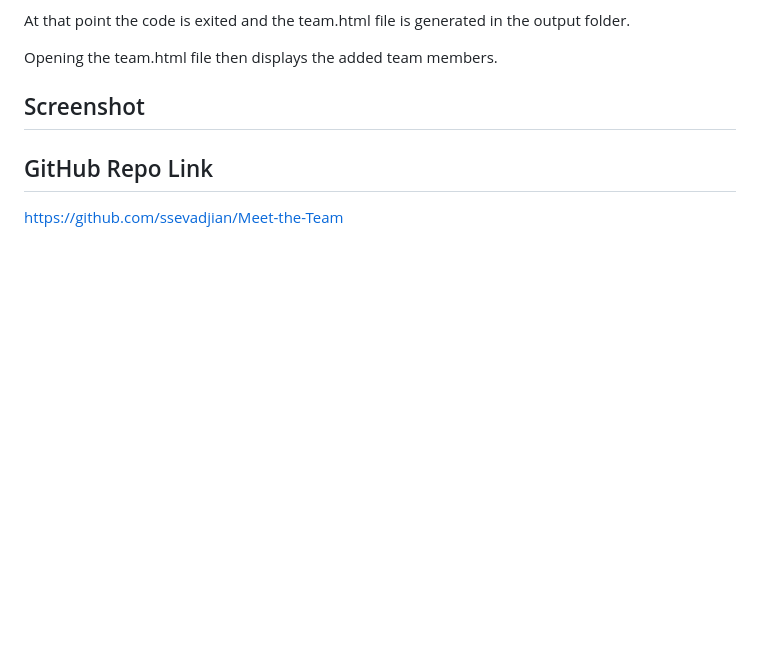
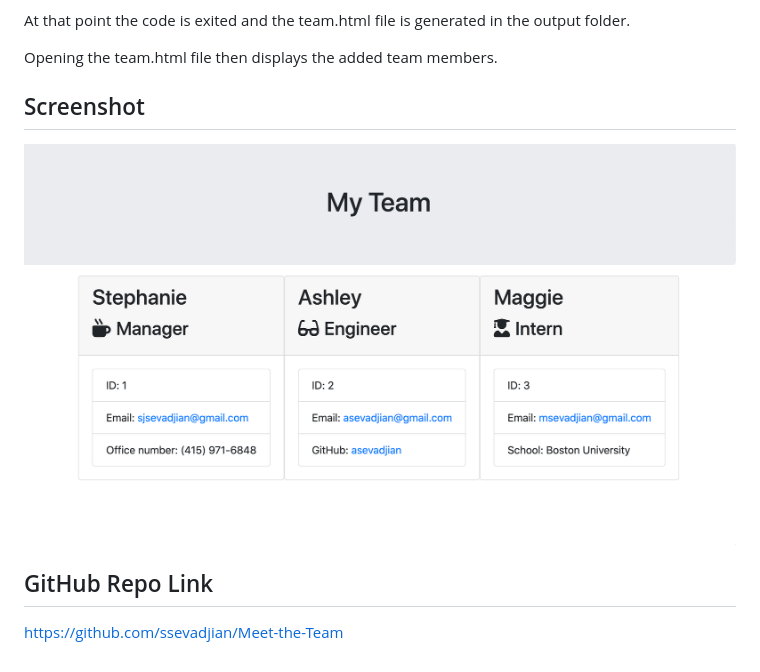
Before and after one commit to ssevadjian/Meet-the-Team, a Markdown page: README.md, the part around the change. Rendered like a GitHub page; pictures changed too: assets/myTeam.png (added); blank space fills up the shorter version.

Commit message:
updated README with screenshot and saved screenshot to newly created assets folder

```diff
--- a/README.md
+++ b/README.md
@@ -14,6 +14,8 @@ Opening the team.html file then displays the added team members.
 
 ## Screenshot
 
+![Screenshot](./assets/myTeam.png)
+
 ## GitHub Repo Link
 
 https://github.com/ssevadjian/Meet-the-Team
```
